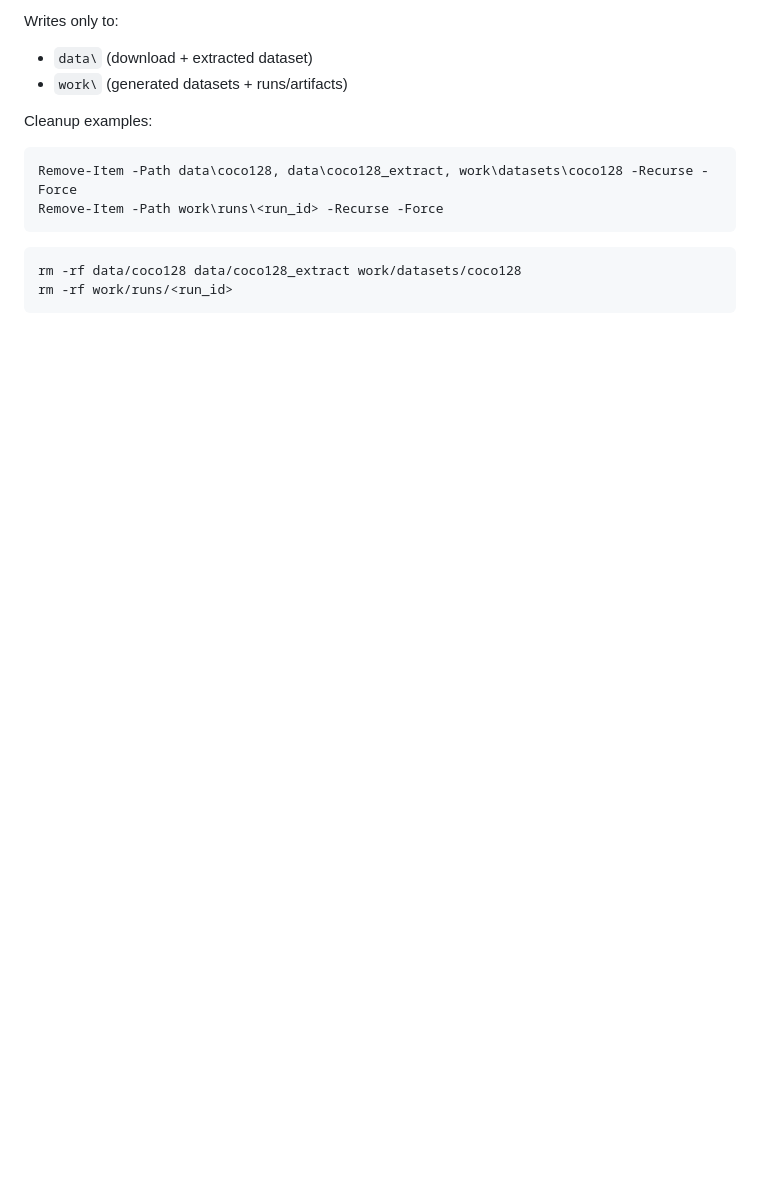
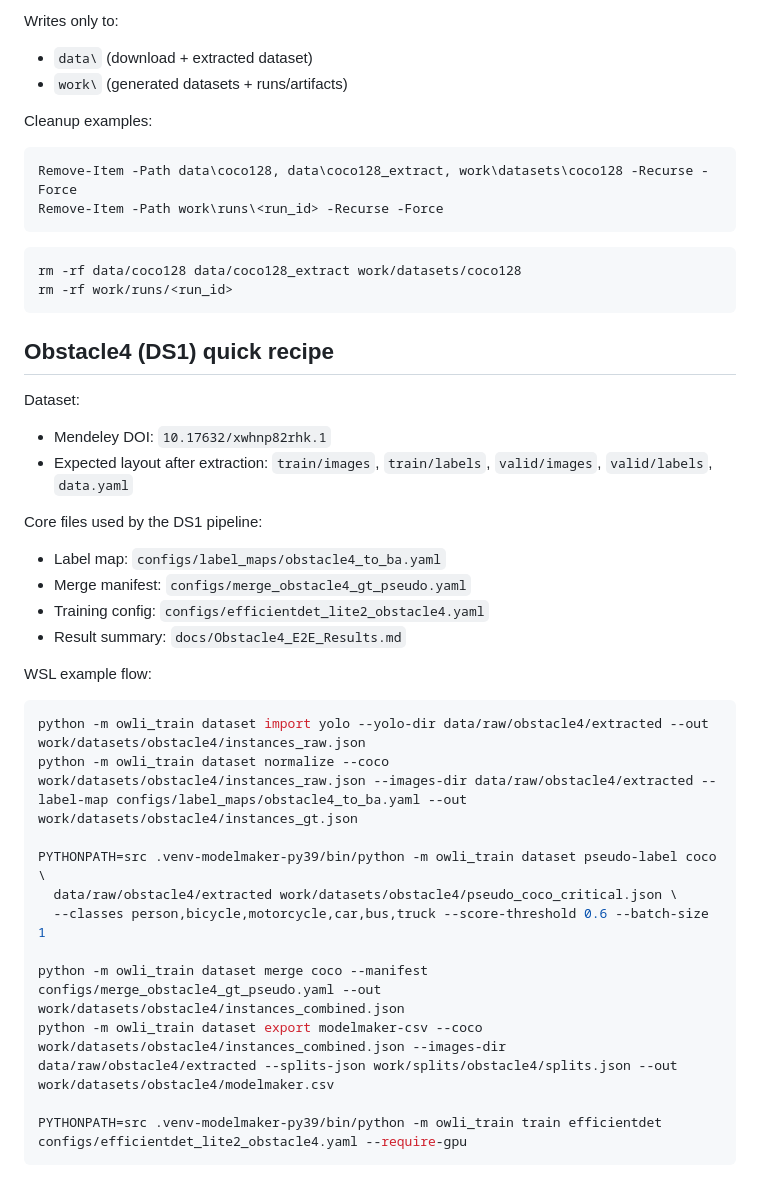
Before and after one commit to KreutzM/owli-detector-train-keras, a Markdown page: docs/runbook.md, the part around the change. GitHub-like rendering; blank space fills up the shorter version.

Commit message:
docs: add obstacle4 e2e results and runbook recipe

````diff
--- a/docs/runbook.md
+++ b/docs/runbook.md
@@ -633,3 +633,31 @@ Remove-Item -Path work\runs\<run_id> -Recurse -Force
 rm -rf data/coco128 data/coco128_extract work/datasets/coco128
 rm -rf work/runs/<run_id>
 ```
+
+## Obstacle4 (DS1) quick recipe
+
+Dataset:
+- Mendeley DOI: `10.17632/xwhnp82rhk.1`
+- Expected layout after extraction: `train/images`, `train/labels`, `valid/images`, `valid/labels`, `data.yaml`
+
+Core files used by the DS1 pipeline:
+- Label map: `configs/label_maps/obstacle4_to_ba.yaml`
+- Merge manifest: `configs/merge_obstacle4_gt_pseudo.yaml`
+- Training config: `configs/efficientdet_lite2_obstacle4.yaml`
+- Result summary: `docs/Obstacle4_E2E_Results.md`
+
+WSL example flow:
+
+```bash
+python -m owli_train dataset import yolo --yolo-dir data/raw/obstacle4/extracted --out work/datasets/obstacle4/instances_raw.json
+python -m owli_train dataset normalize --coco work/datasets/obstacle4/instances_raw.json --images-dir data/raw/obstacle4/extracted --label-map configs/label_maps/obstacle4_to_ba.yaml --out work/datasets/obstacle4/instances_gt.json
+
+PYTHONPATH=src .venv-modelmaker-py39/bin/python -m owli_train dataset pseudo-label coco \
+  data/raw/obstacle4/extracted work/datasets/obstacle4/pseudo_coco_critical.json \
+  --classes person,bicycle,motorcycle,car,bus,truck --score-threshold 0.6 --batch-size 1
+
+python -m owli_train dataset merge coco --manifest configs/merge_obstacle4_gt_pseudo.yaml --out work/datasets/obstacle4/instances_combined.json
+python -m owli_train dataset export modelmaker-csv --coco work/datasets/obstacle4/instances_combined.json --images-dir data/raw/obstacle4/extracted --splits-json work/splits/obstacle4/splits.json --out work/datasets/obstacle4/modelmaker.csv
+
+PYTHONPATH=src .venv-modelmaker-py39/bin/python -m owli_train train efficientdet configs/efficientdet_lite2_obstacle4.yaml --require-gpu
+```
````
Also changed, not shown: docs/Obstacle4_E2E_Results.md (added, +117 -0 lines).
